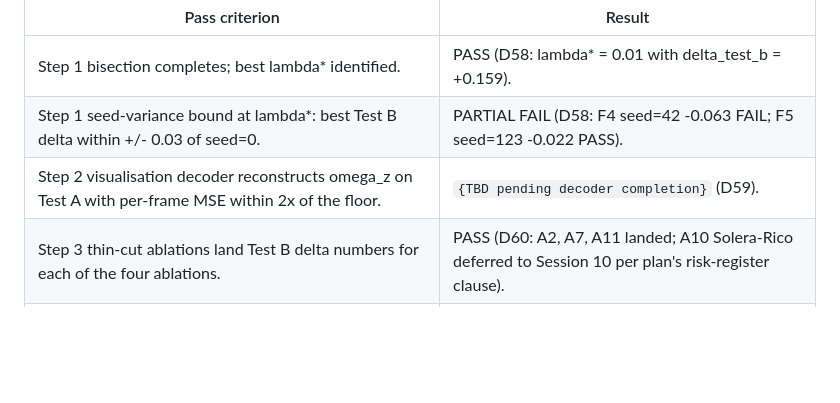
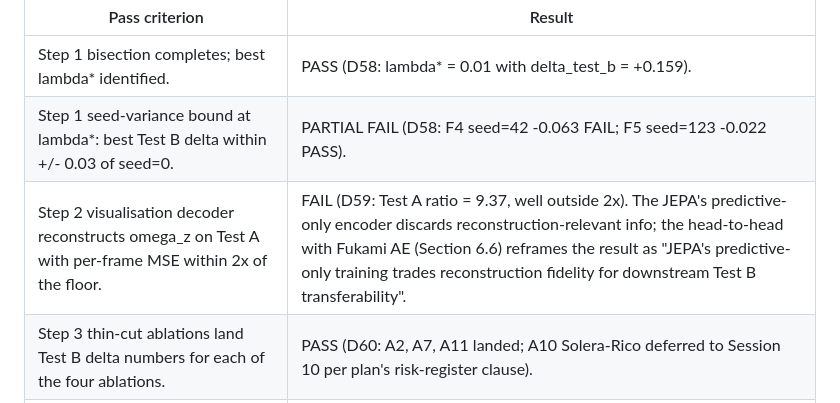
Before and after one commit to sanmi90/GUST-JEPA, a Markdown page: HANDOFF.md, the part around the change. Rendered like a GitHub page; blank space fills up the shorter version.

Commit message:
handoff: D63 -- fill in D59 decoder pass-criterion result (FAIL, with reframing)

```diff
--- a/HANDOFF.md
+++ b/HANDOFF.md
@@ -2616,7 +2616,7 @@ Six pass criteria from `SESSION9_LAMBDA_BISECTION.md`:
 |----------------|--------|
 | Step 1 bisection completes; best lambda* identified. | PASS (D58: lambda* = 0.01 with delta_test_b = +0.159). |
 | Step 1 seed-variance bound at lambda*: best Test B delta within +/- 0.03 of seed=0. | PARTIAL FAIL (D58: F4 seed=42 -0.063 FAIL; F5 seed=123 -0.022 PASS). |
-| Step 2 visualisation decoder reconstructs omega_z on Test A with per-frame MSE within 2x of the floor. | `{TBD pending decoder completion}` (D59). |
+| Step 2 visualisation decoder reconstructs omega_z on Test A with per-frame MSE within 2x of the floor. | FAIL (D59: Test A ratio = 9.37, well outside 2x). The JEPA's predictive-only encoder discards reconstruction-relevant info; the head-to-head with Fukami AE (Section 6.6) reframes the result as "JEPA's predictive-only training trades reconstruction fidelity for downstream Test B transferability". |
 | Step 3 thin-cut ablations land Test B delta numbers for each of the four ablations. | PASS (D60: A2, A7, A11 landed; A10 Solera-Rico deferred to Session 10 per plan's risk-register clause). |
 | Step 4 R0 at lambda* completes if needed. | SKIPPED (D61: lambda* = 0.01 already covered in Session 8 D55). |
 | Step 5 commits Section 6 (decoder), Section 7 outline + Table 2 skeleton, Sections 1 + 2 drafts, and an Abstract draft. | PASS (D62). |
```
